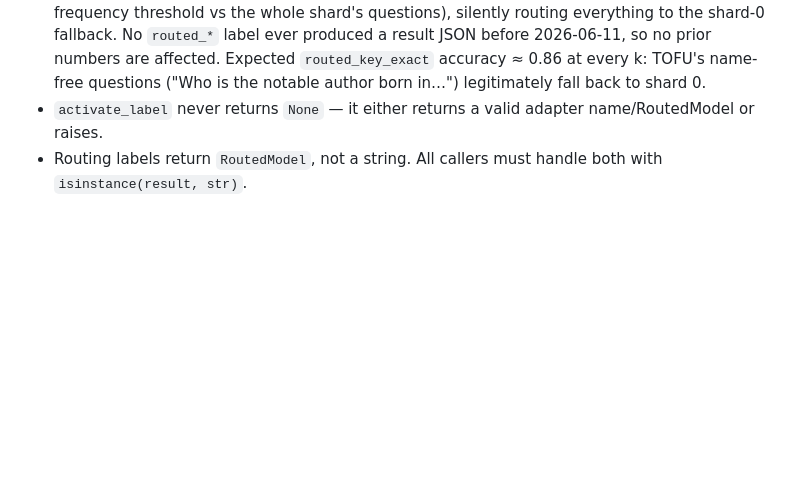
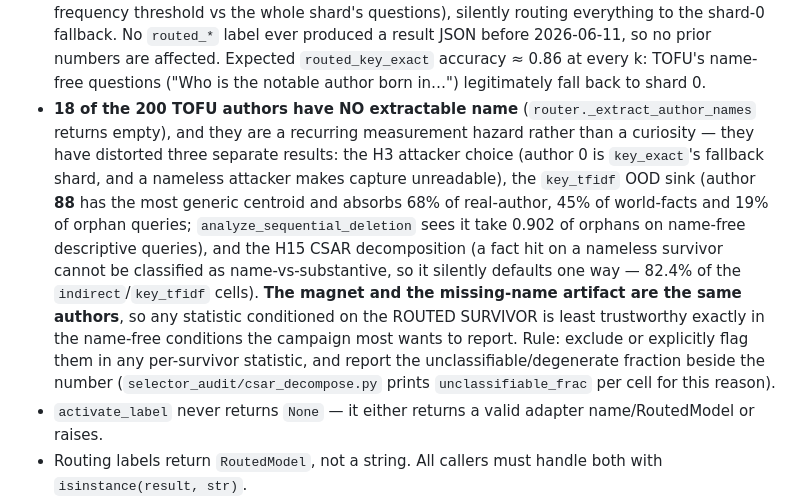
Before and after one commit to NietZteiN/router, a Markdown page: tofu_sisa_lora/CLAUDE.md, the part around the change. Rendered like a GitHub page; blank space fills up the shorter version.

Commit message:
Record the 18 nameless authors as a standing measurement hazard
They have now distorted three separate results -- the H3 attacker choice, the
key_tfidf OOD sink (author 88), and the H15 CSAR decomposition -- and the reason
they keep recurring is that the magnet and the missing-name artifact are the
SAME authors. So any statistic conditioned on the routed survivor is least
trustworthy in exactly the name-free conditions this campaign most wants to
report. CLAUDE.md's own maintenance rule puts footguns in Key Design Invariants.

Co-Authored-By: Claude Opus 5 <noreply@anthropic.com>

```diff
--- a/tofu_sisa_lora/CLAUDE.md
+++ b/tofu_sisa_lora/CLAUDE.md
@@ -656,6 +656,19 @@ Models in rotation (slugs): `TinyLlama-1.1B-Chat-v1.0`, `phi-2`, `Llama-3.2-1B-I
   the shard-0 fallback. No `routed_*` label ever produced a result JSON before 2026-06-11, so
   no prior numbers are affected. Expected `routed_key_exact` accuracy ≈ 0.86 at every k: TOFU's
   name-free questions ("Who is the notable author born in…") legitimately fall back to shard 0.
+- **18 of the 200 TOFU authors have NO extractable name** (`router._extract_author_names` returns
+  empty), and they are a recurring measurement hazard rather than a curiosity — they have
+  distorted three separate results: the H3 attacker choice (author 0 is `key_exact`'s fallback
+  shard, and a nameless attacker makes capture unreadable), the `key_tfidf` OOD sink (author **88**
+  has the most generic centroid and absorbs 68% of real-author, 45% of world-facts and 19% of
+  orphan queries; `analyze_sequential_deletion` sees it take 0.902 of orphans on name-free
+  descriptive queries), and the H15 CSAR decomposition (a fact hit on a nameless survivor cannot be
+  classified as name-vs-substantive, so it silently defaults one way — 82.4% of the
+  `indirect`/`key_tfidf` cells). **The magnet and the missing-name artifact are the same authors**,
+  so any statistic conditioned on the ROUTED SURVIVOR is least trustworthy exactly in the name-free
+  conditions the campaign most wants to report. Rule: exclude or explicitly flag them in any
+  per-survivor statistic, and report the unclassifiable/degenerate fraction beside the number
+  (`selector_audit/csar_decompose.py` prints `unclassifiable_frac` per cell for this reason).
 - `activate_label` never returns `None` — it either returns a valid adapter name/RoutedModel or raises.
 - Routing labels return `RoutedModel`, not a string. All callers must handle both with `isinstance(result, str)`.
 - `_sanitize(name)` replaces `.` with `p` in adapter names (PEFT disallows dots).
```
